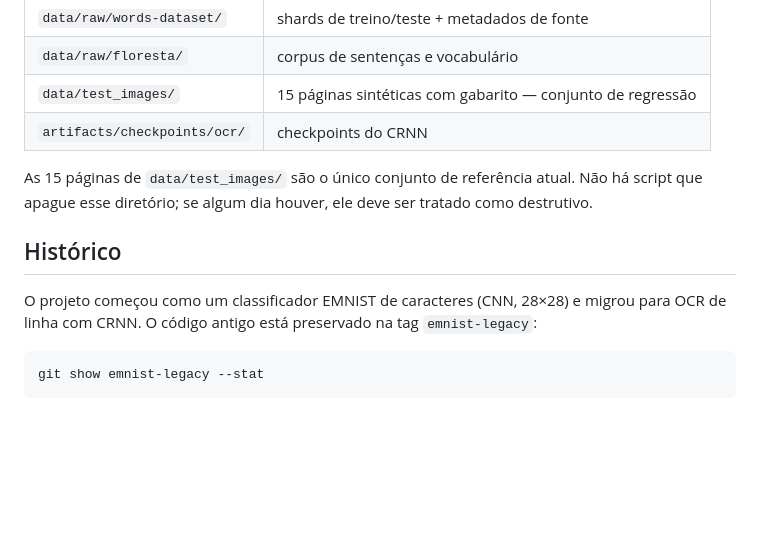
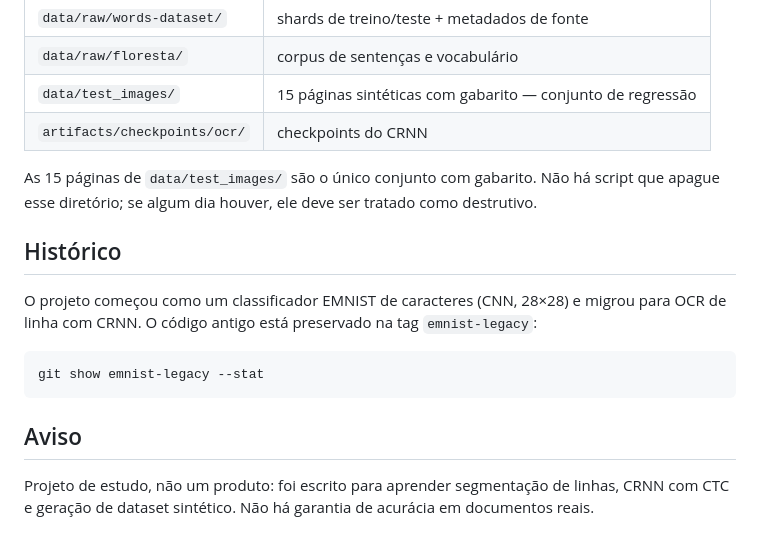
Before and after one commit to izacgaldino23/ig-ocr, a Markdown page: README.md, the part around one of its changes. Rendered like a GitHub page; blank space fills up the shorter version.

````diff
--- a/README.md
+++ b/README.md
@@ -136,7 +168,7 @@ Nada de `data/` ou dos pesos `.pth` vai para o git.
 | `data/test_images/` | 15 páginas sintéticas com gabarito — conjunto de regressão |
 | `artifacts/checkpoints/ocr/` | checkpoints do CRNN |
 
-As 15 páginas de `data/test_images/` são o único conjunto de referência atual.
+As 15 páginas de `data/test_images/` são o único conjunto com gabarito.
 Não há script que apague esse diretório; se algum dia houver, ele deve ser
 tratado como destrutivo.
 
@@ -149,3 +181,9 @@ migrou para OCR de linha com CRNN. O código antigo está preservado na tag
 ```powershell
 git show emnist-legacy --stat
 ```
+
+## Aviso
+
+Projeto de estudo, não um produto: foi escrito para aprender segmentação de
+linhas, CRNN com CTC e geração de dataset sintético. Não há garantia de acurácia
+em documentos reais.
````
Also changed, not shown: other parts of README.md (+46 -14 lines), AGENTS.md (+8 -4 lines), docs/data-flow.md (+6 -2 lines), docs/screenshots/web-etapa-1.png (added), docs/screenshots/web-etapa-2.png (added), 5 other files.
